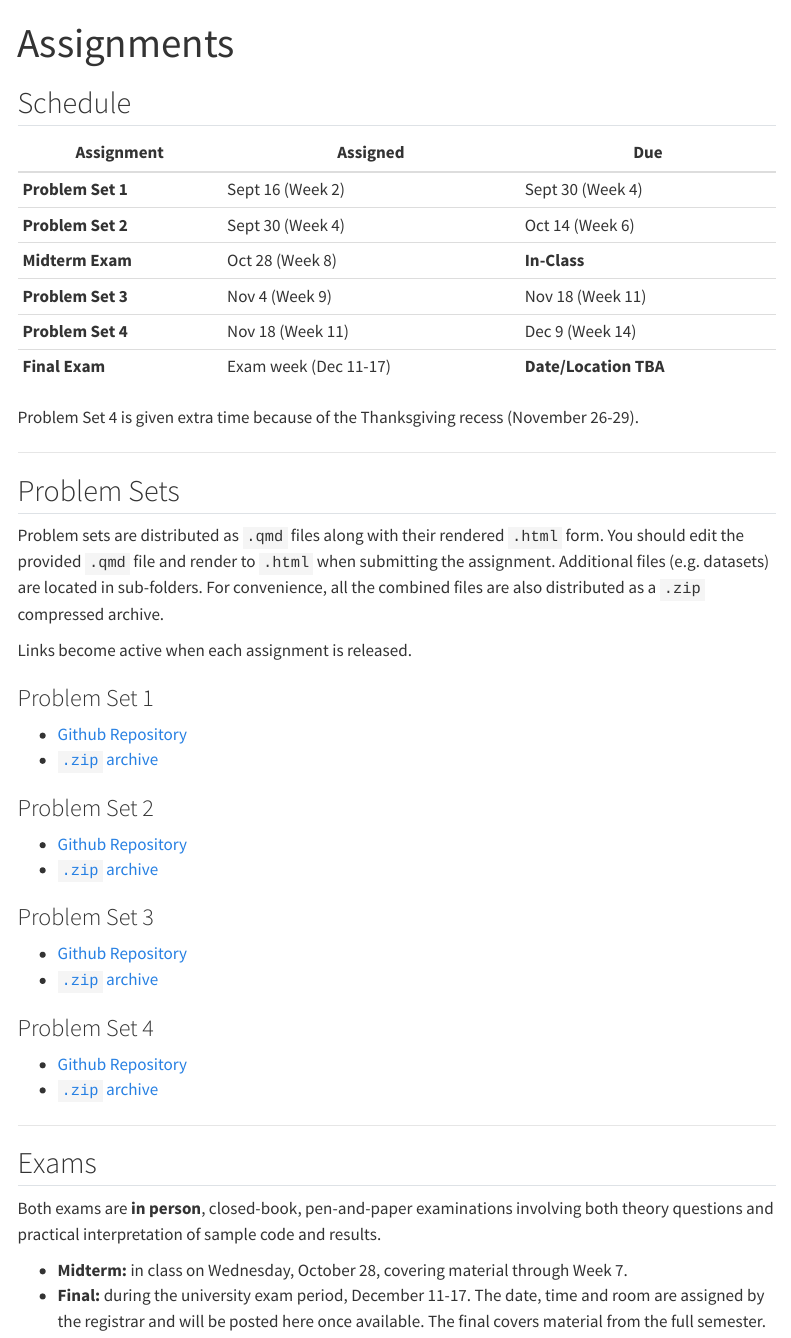
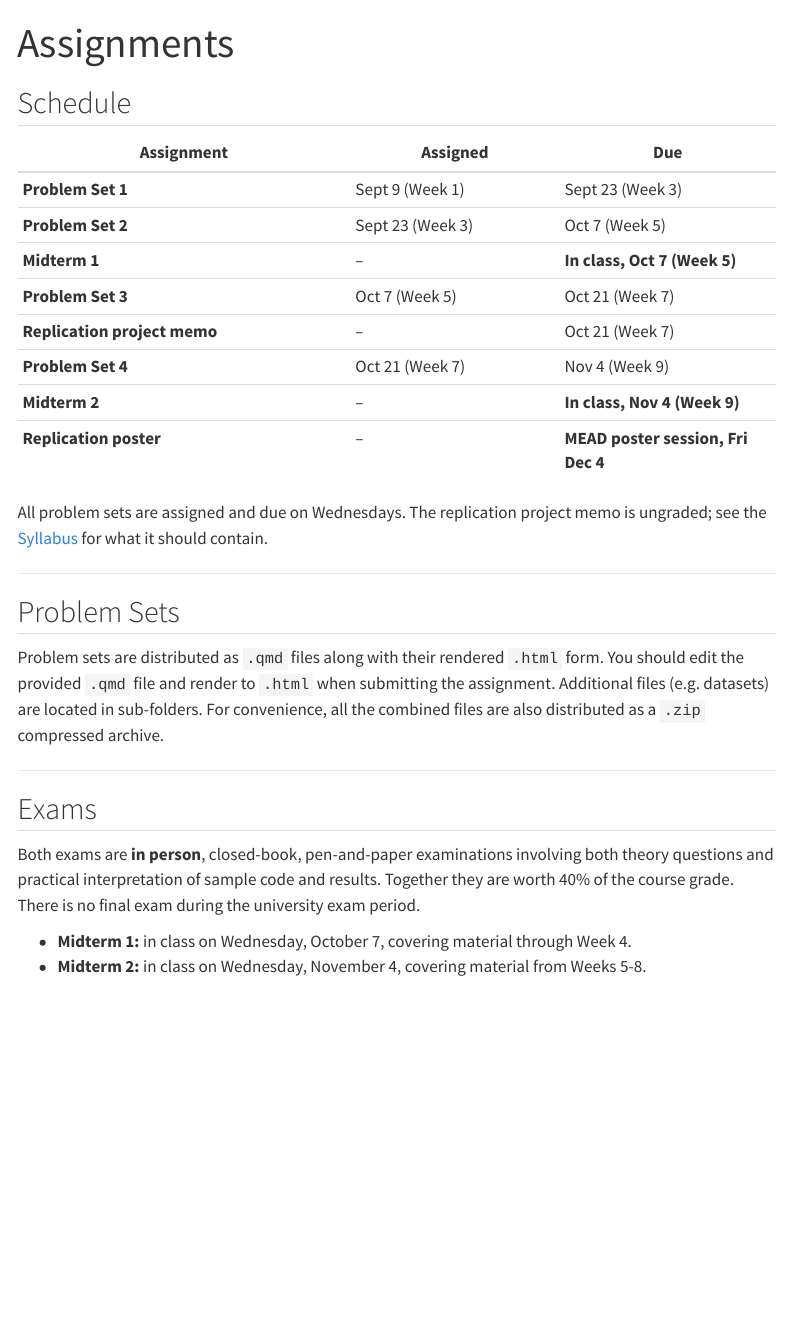
Before and after one commit to astrezhnev/ps818, a Quarto document (assignments.qmd): the page in a window 1100 px wide, from its top. Rendered offline with R 4.5, knitr and Pandoc in place of Quarto, with nearby package versions; menus at the side of the page are left out.

Commit message:
Fix Week 14 readings, room, and assignment schedule
- Week 14 readings: Toulis & Airoldi on SGD as stochastic approximation,
  plus Wong et al. "You Only Compress Once"
- Expand the two Gary King replication citations in the syllabus
- Add the assigned room (Sterling Hall 1339) to the index and syllabus
- Rewrite the assignments schedule to match the restructured semester:
  two in-class midterms (Oct 7, Nov 4), no final exam, PS dates aligned
  to the schedule callouts, replication memo and poster session added
- Drop the Data Sources section from resources

Co-Authored-By: Claude Opus 5 <noreply@anthropic.com>

```diff
--- a/assignments.qmd
+++ b/assignments.qmd
@@ -4,16 +4,18 @@ title: "Assignments"
 
 ## Schedule
 
-| Assignment        | Assigned            | Due                  |
-|-------------------|---------------------|----------------------|
-| Problem Set 1     | Sept 16 (Week 2)    | Sept 30 (Week 4)     |
-| Problem Set 2     | Sept 30 (Week 4)    | Oct 14 (Week 6)      |
-| **Midterm Exam**  | Oct 28 (Week 8)     | **In-Class**         |
-| Problem Set 3     | Nov 4 (Week 9)      | Nov 18 (Week 11)     |
-| Problem Set 4     | Nov 18 (Week 11)    | Dec 9 (Week 14)      |
-| **Final Exam**    | Exam week (Dec 11-17) | **Date/Location TBA** |
+| Assignment                   | Assigned          | Due                |
+|------------------------------|-------------------|--------------------|
+| Problem Set 1                | Sept 9 (Week 1)   | Sept 23 (Week 3)   |
+| Problem Set 2                | Sept 23 (Week 3)  | Oct 7 (Week 5)     |
+| **Midterm 1**                | --                | **In class, Oct 7 (Week 5)** |
+| Problem Set 3                | Oct 7 (Week 5)    | Oct 21 (Week 7)    |
+| Replication project memo     | --                | Oct 21 (Week 7)    |
+| Problem Set 4                | Oct 21 (Week 7)   | Nov 4 (Week 9)     |
+| **Midterm 2**                | --                | **In class, Nov 4 (Week 9)** |
+| **Replication poster**       | --                | **MEAD poster session, Fri Dec 4** |
 
-Problem Set 4 is given extra time because of the Thanksgiving recess (November 26-29).
+All problem sets are assigned and due on Wednesdays. The replication project memo is ungraded; see the [Syllabus](syllabus.qmd) for what it should contain.
 
 ---
 
@@ -21,33 +23,11 @@ Problem Set 4 is given extra time because of the Thanksgiving recess (November 2
 
 Problem sets are distributed as `.qmd` files along with their rendered `.html` form. You should edit the provided `.qmd` file and render to `.html` when submitting the assignment. Additional files (e.g. datasets) are located in sub-folders. For convenience, all the combined files are also distributed as a `.zip` compressed archive.
 
-Links become active when each assignment is released.
-
-### Problem Set 1
-
-- [Github Repository](https://github.com/astrezhnev/ps818/tree/main/psets/ps1)
-- [`.zip` archive](https://www.antonstrezhnev.com/ps818/psets/ps1.zip)
-
-### Problem Set 2
-
-- [Github Repository](https://github.com/astrezhnev/ps818/tree/main/psets/ps2)
-- [`.zip` archive](https://www.antonstrezhnev.com/ps818/psets/ps2.zip)
-
-### Problem Set 3
-
-- [Github Repository](https://github.com/astrezhnev/ps818/tree/main/psets/ps3)
-- [`.zip` archive](https://www.antonstrezhnev.com/ps818/psets/ps3.zip)
-
-### Problem Set 4
-
-- [Github Repository](https://github.com/astrezhnev/ps818/tree/main/psets/ps4)
-- [`.zip` archive](https://www.antonstrezhnev.com/ps818/psets/ps4.zip)
-
 ---
 
 ## Exams
 
-Both exams are **in person**, closed-book, pen-and-paper examinations involving both theory questions and practical interpretation of sample code and results.
+Both exams are **in person**, closed-book, pen-and-paper examinations involving both theory questions and practical interpretation of sample code and results. Together they are worth 40% of the course grade. There is no final exam during the university exam period.
 
-- **Midterm:** in class on Wednesday, October 28, covering material through Week 7.
-- **Final:** during the university exam period, December 11-17. The date, time and room are assigned by the registrar and will be posted here once available. The final covers material from the full semester.
+- **Midterm 1:** in class on Wednesday, October 7, covering material through Week 4.
+- **Midterm 2:** in class on Wednesday, November 4, covering material from Weeks 5-8.
--- a/syllabus.qmd
+++ b/syllabus.qmd
@@ -72,10 +72,10 @@ Students should feel free to discuss any questions about the problem sets with m
 
 Problem sets will be distributed as HTML and Quarto files (`.qmd`). You should submit your answers and any relevant R code in the same format: including the Quarto file (`.qmd` extension) and a corresponding rendered `.html` file as your submission. Quarto builds on the earlier R Markdown project, which allows you to combine the text formatting syntax of the Markdown markup language with the ability to embed and execute chunks of code directly into a text document. This allows you to present your code, graphical output, and discussion/write-up all in the same document. I highly recommend that you edit the distributed Quarto assignment file for each problem set directly to make organization easier.
 
-### In-person Midterms (50%)
+### In-person Midterms (40%)
 
 We will have two in-person midterm examinations on **Wednesday, October 7th, 2026** and on **Wednesday, November 4th, 2026**. Each exam will take the form of a standard pen-and-paper timed examination involving both theory and practical analysis of sample code and results.
 
 ### Replication project (30%)
 
-Students will complete a replication project and present their results in the form of a poster to be presented at the Models, Experiments and Data (MEAD) workshop poster session on **December 4th**. Students will be pa
+Students will work in pairs to complete a replication project and write up their results in the form of a poster to be presented at the Models, Experiments and Data (MEAD) workshop poster session on **December 4th**.
@@ -81,0 +94 @@ Students will complete a replication project and present their results in the fo
+5) Write up your results in the form of an academic poster.
```
Also changed, not shown: index.qmd (+1 -1 lines), resources.qmd (+0 -11 lines), schedule.qmd (+11 -6 lines), syllabus.qmd (28 more changed lines).
